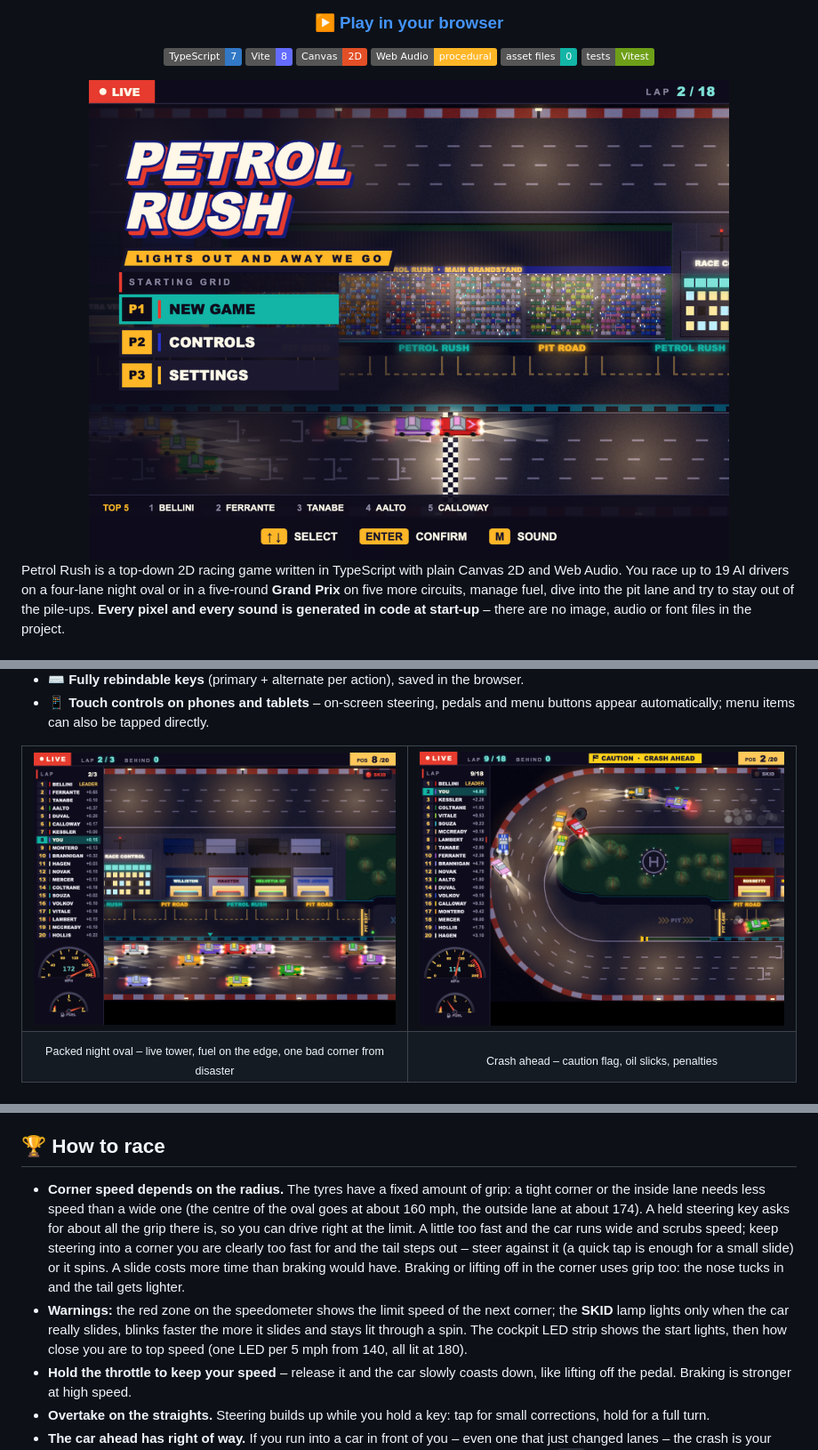
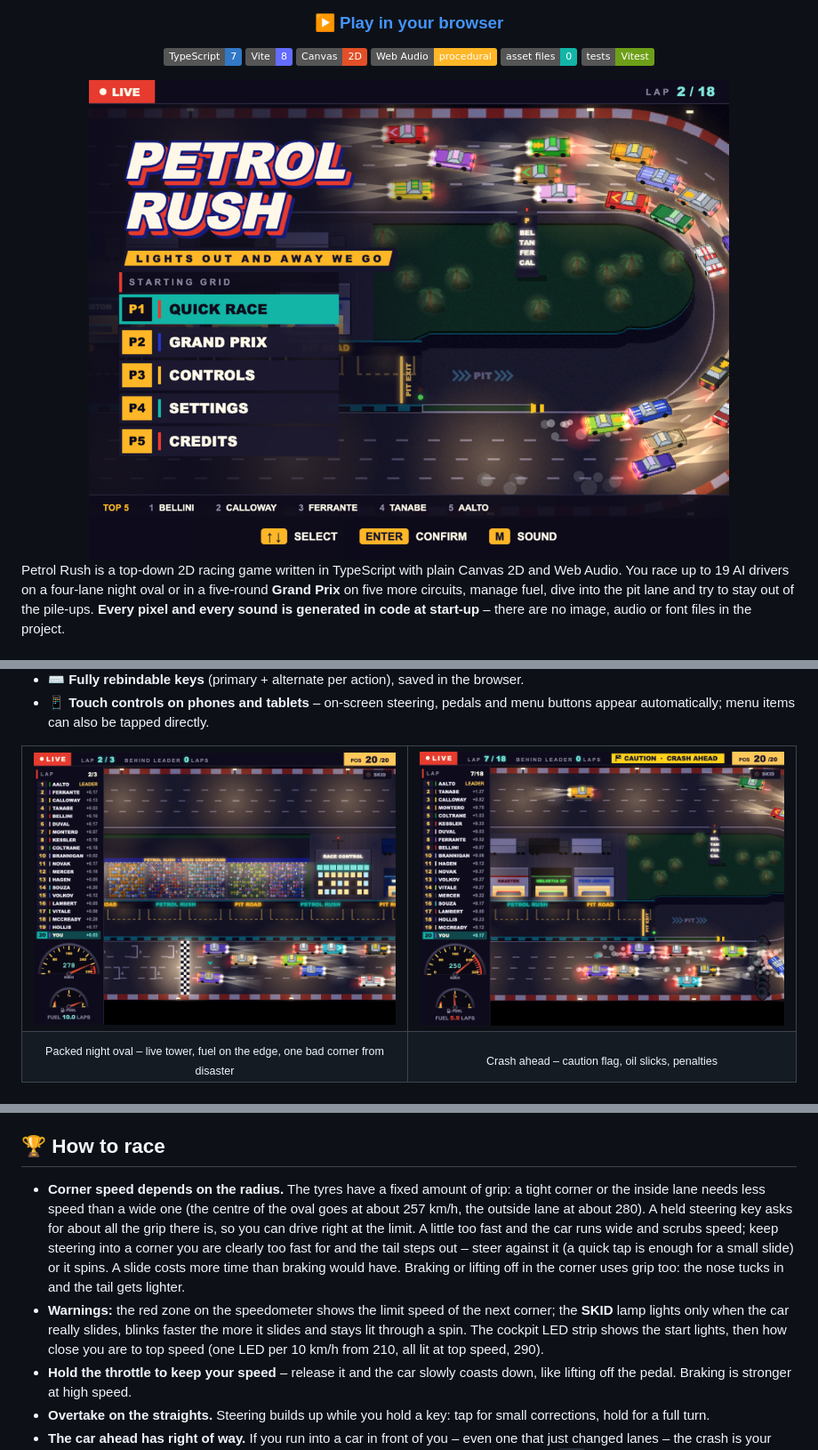
Before and after one commit to luke-moonweb/Petrol-Rush, a Markdown page: README.md, 3 parts joined by grey strips. Shown at 89% size. Rendered like a GitHub page; pictures changed too: docs/screenshots/crash.png, docs/screenshots/race.png, docs/screenshots/title.png; badges without logos.

Commit message:
Describe the speeds in the README in km/h and retake the screenshots
Co-Authored-By: Claude Fable 5.1 <noreply@anthropic.com>

```diff
--- a/README.md
+++ b/README.md
@@ -134,8 +134,8 @@ browser does not support it (iPhone Safari).
 ## 🏆 How to race
 
 - **Corner speed depends on the radius.** The tyres have a fixed amount of grip: a tight corner or
-  the inside lane needs less speed than a wide one (the centre of the oval goes at about 160 mph,
-  the outside lane at about 174). A held steering key asks for about all the grip there is, so you
+  the inside lane needs less speed than a wide one (the centre of the oval goes at about 257 km/h,
+  the outside lane at about 280). A held steering key asks for about all the grip there is, so you
   can drive right at the limit. A little too fast and the car runs wide and scrubs speed; keep
   steering into a corner you are clearly too fast for and the tail steps out – steer against it (a
   quick tap is enough for a small slide) or it spins. A slide costs more time than braking would
@@ -144,7 +144,7 @@ browser does not support it (iPhone Safari).
 - **Warnings:** the red zone on the speedometer shows the limit
   speed of the next corner; the **SKID** lamp lights only when the car really slides, blinks faster
   the more it slides and stays lit through a spin. The cockpit LED strip shows the start lights,
-  then how close you are to top speed (one LED per 5 mph from 140, all lit at 180).
+  then how close you are to top speed (one LED per 10 km/h from 210, all lit at top speed, 290).
 - **Hold the throttle to keep your speed** – release it and the car slowly coasts down, like
   lifting off the pedal. Braking is stronger at high speed.
 - **Overtake on the straights.** Steering builds up while you hold a key: tap for small corrections,
```
Also changed, not shown: other parts of README.md (+1 -1 lines).
